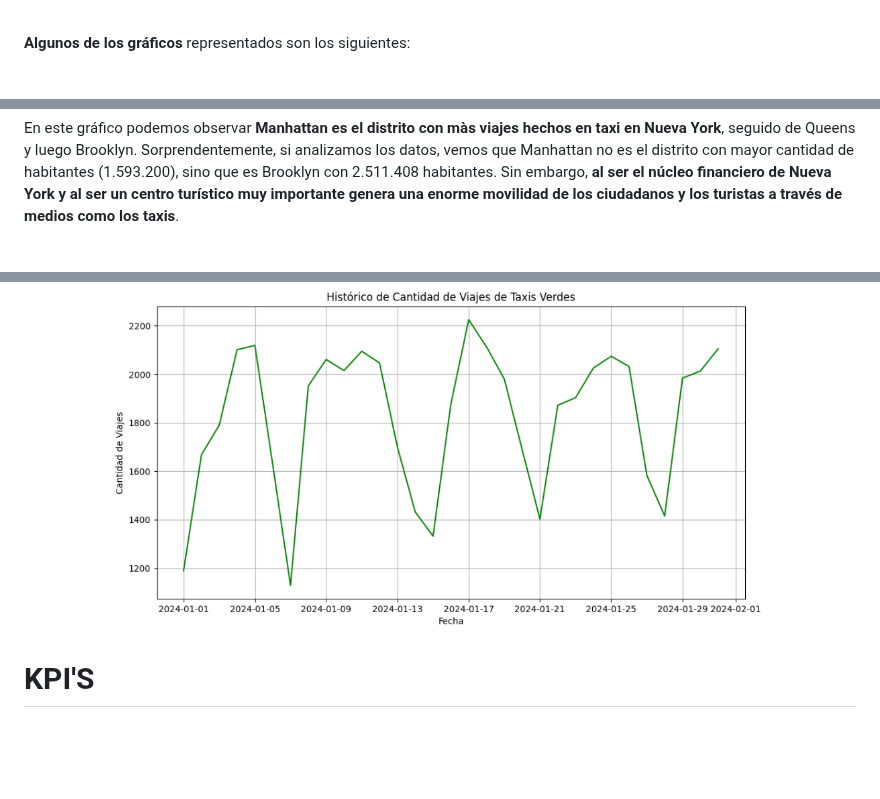
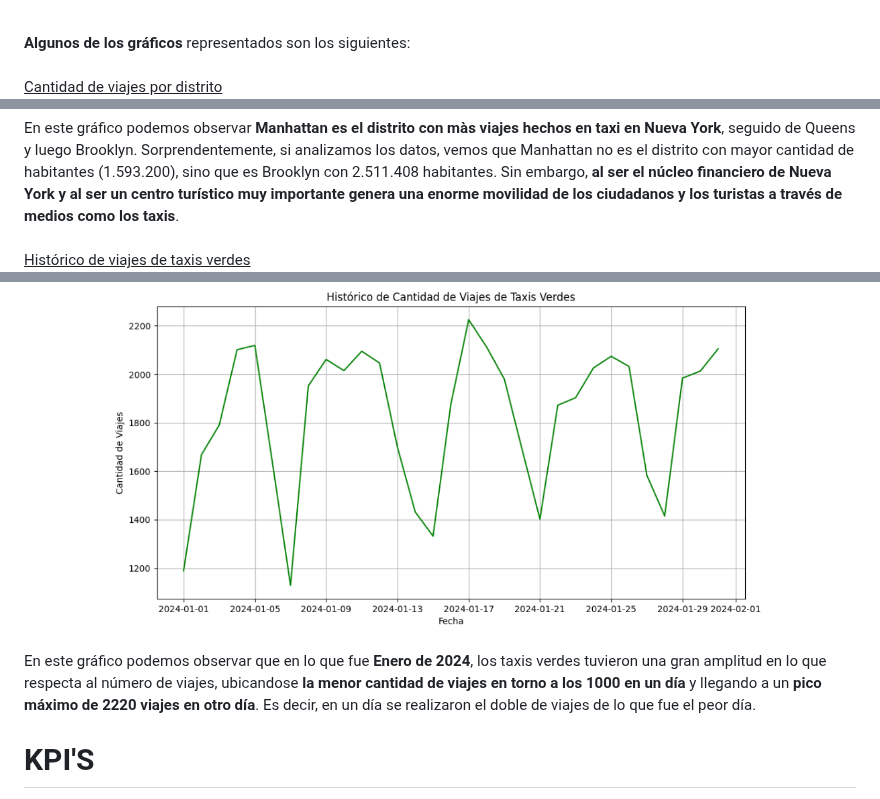
Before and after one commit to hansonvel96/PF_GROUP_03_NYC_TAXIS, a Markdown page: README.md, 3 parts joined by grey strips. Drawn GitHub-style; blank space fills up the shorter version.

```diff
--- a/README.md
+++ b/README.md
@@ -83,15 +83,18 @@ Para este proyecto realizamos un EDA (Análisis Exploratorio de los datos) que n
 <strong>Algunos de los gráficos</strong> representados son los siguientes:
 <br>
 <br>
+<u>Cantidad de viajes por distrito</u>
 <p align="center">
   <img src="https://github.com/hansonvel96/PF_GROUP_03_NYC_TAXIS/blob/main/Imagenes/distrito.png" height="450" width="auto" alt="Imagen">
 </p>
 En este gráfico podemos observar <strong>Manhattan es el distrito con màs viajes hechos en taxi en Nueva York</strong>, seguido de Queens y luego Brooklyn. Sorprendentemente, si analizamos los datos, vemos que Manhattan no es el distrito con mayor cantidad de habitantes (1.593.200), sino que es Brooklyn con 2.511.408 habitantes. Sin embargo, <strong>al ser el núcleo financiero de Nueva York y al ser un centro turístico muy importante genera una enorme movilidad de los ciudadanos y los turistas a través de medios como los taxis</strong>.
 <br>
 <br>
+<u>Histórico de viajes de taxis verdes</u>
 <p align="center">
   <img src="https://github.com/hansonvel96/PF_GROUP_03_NYC_TAXIS/blob/main/Imagenes/historico-taxis.png" height="350" width="auto" alt="Imagen">
 </p>
+En este gráfico podemos observar que en lo que fue <strong>Enero de 2024</strong>, los taxis verdes tuvieron una gran amplitud en lo que respecta al número de viajes, ubicandose <strong>la menor cantidad de viajes en torno a los 1000 en un día</strong> y llegando a un <strong>pico máximo de 2220 viajes en otro día</strong>. Es decir, en un día se realizaron el doble de viajes de lo que fue el peor día.
 
 <h1>KPI'S</h1>
 Teniendo en cuenta los objetivos planteados proponemos los siguientes KPI’s:
```
